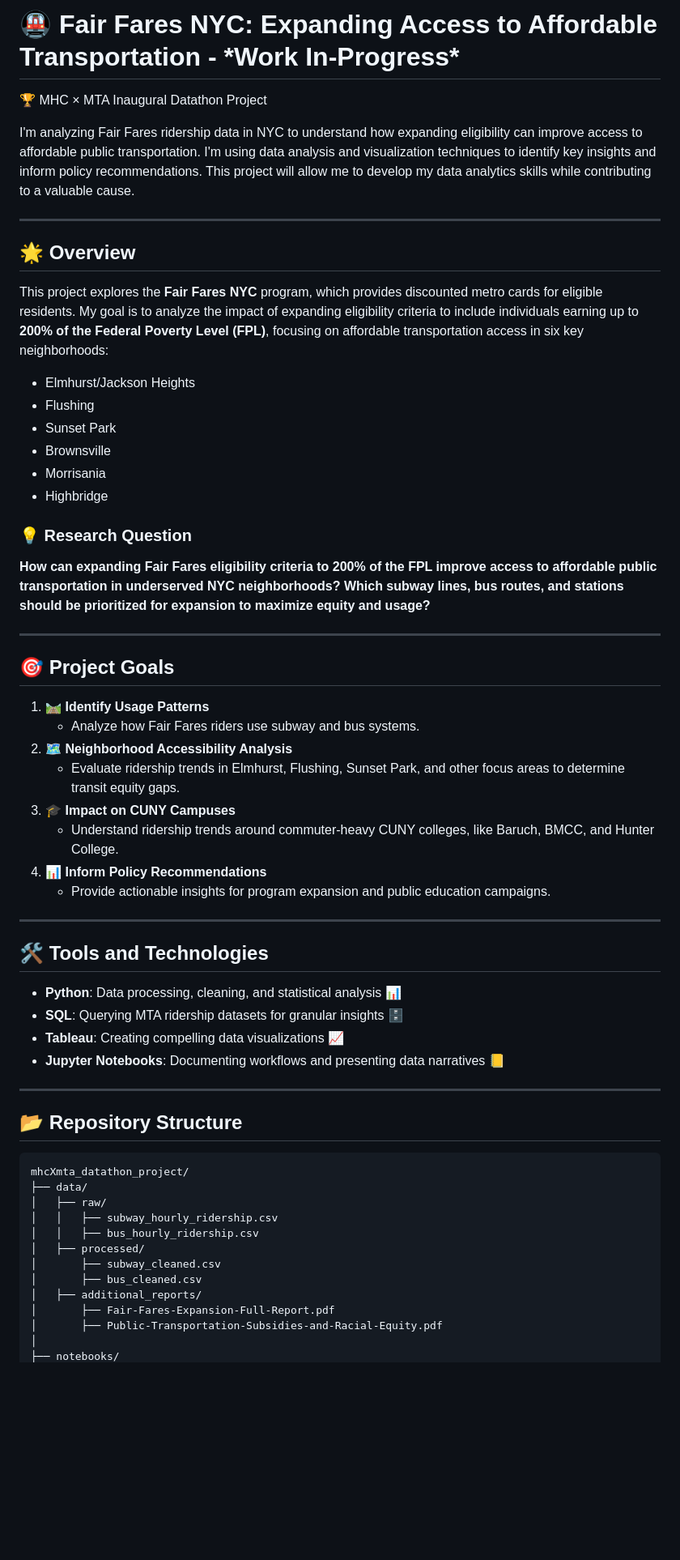
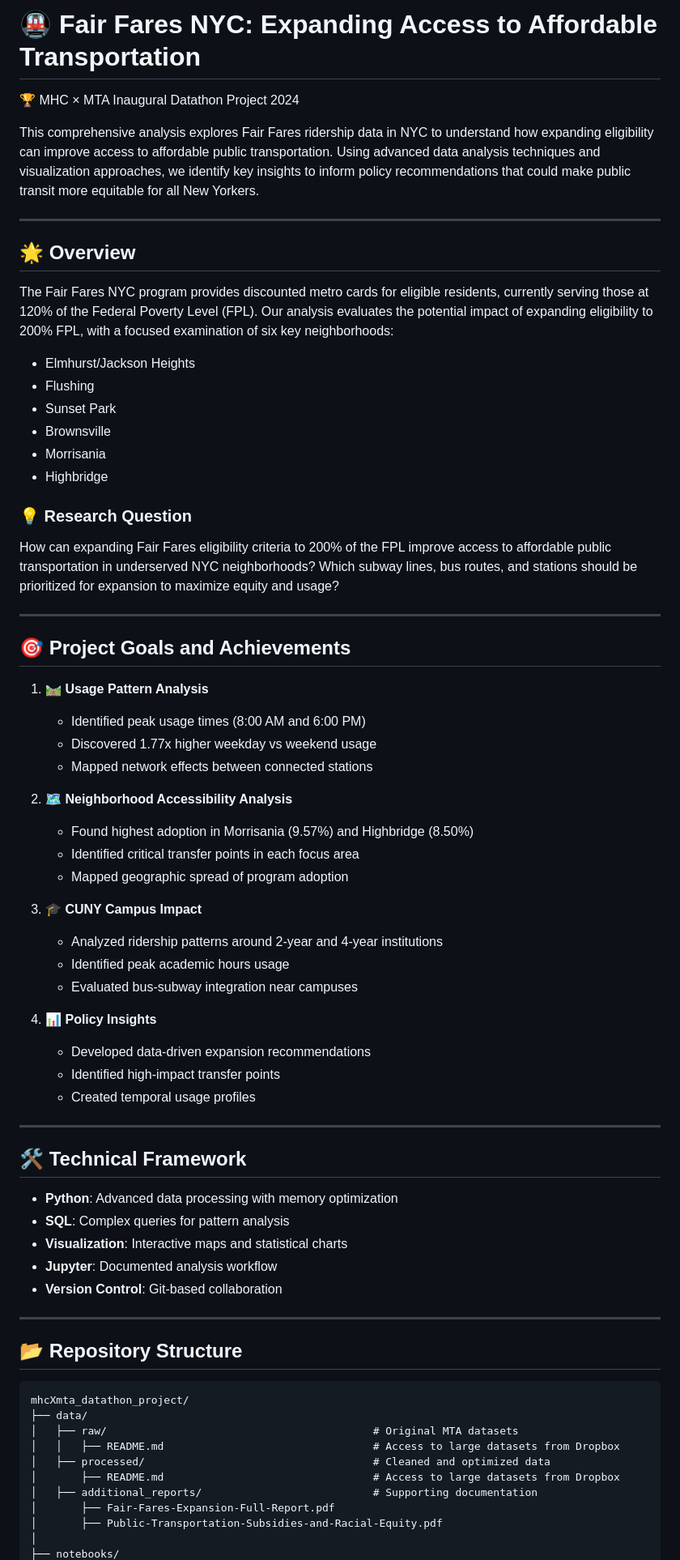
Before and after one commit to BasirS/mhcXmta-datathon_project, a Markdown page: readme.md, the part around the change printed below. Shown: that part at 81% size. Drawn GitHub-style; blank space fills up the shorter version.

````diff
--- a/readme.md
+++ b/readme.md
@@ -1,13 +1,11 @@
-# 🚇 Fair Fares NYC: Expanding Access to Affordable Transportation - \*Work In-Progress\*
+# 🚇 Fair Fares NYC: Expanding Access to Affordable Transportation
+🏆 MHC × MTA Inaugural Datathon Project 2024
 
-🏆 MHC × MTA Inaugural Datathon Project
-
-I'm analyzing Fair Fares ridership data in NYC to understand how expanding eligibility can improve access to affordable public transportation. I'm using data analysis and visualization techniques to identify key insights and inform policy recommendations. This project will allow me to develop my data analytics skills while contributing to a valuable cause.
+This comprehensive analysis explores Fair Fares ridership data in NYC to understand how expanding eligibility can improve access to affordable public transportation. Using advanced data analysis techniques and visualization approaches, we identify key insights to inform policy recommendations that could make public transit more equitable for all New Yorkers.
 
 ---
-
 ## 🌟 Overview
-This project explores the **Fair Fares NYC** program, which provides discounted metro cards for eligible residents. My goal is to analyze the impact of expanding eligibility criteria to include individuals earning up to **200% of the Federal Poverty Level (FPL)**, focusing on affordable transportation access in six key neighborhoods:
+The Fair Fares NYC program provides discounted metro cards for eligible residents, currently serving those at 120% of the Federal Poverty Level (FPL). Our analysis evaluates the potential impact of expanding eligibility to 200% FPL, with a focused examination of six key neighborhoods:
 - Elmhurst/Jackson Heights
 - Flushing
 - Sunset Park
@@ -16,27 +14,37 @@ This project explores the **Fair Fares NYC** program, which provides discounted
 - Highbridge
 
 ### 💡 Research Question
-**How can expanding Fair Fares eligibility criteria to 200% of the FPL improve access to affordable public transportation in underserved NYC neighborhoods? Which subway lines, bus routes, and stations should be prioritized for expansion to maximize equity and usage?**
+How can expanding Fair Fares eligibility criteria to 200% of the FPL improve access to affordable public transportation in underserved NYC neighborhoods? Which subway lines, bus routes, and stations should be prioritized for expansion to maximize equity and usage?
 
 ---
+## 🎯 Project Goals and Achievements
+1. 🛤️ **Usage Pattern Analysis**
+   - Identified peak usage times (8:00 AM and 6:00 PM)
+   - Discovered 1.77x higher weekday vs weekend usage
+   - Mapped network effects between connected stations
 
-## 🎯 Project Goals
-1. 🛤️ **Identify Usage Patterns**
-   - Analyze how Fair Fares riders use subway and bus systems.
 2. 🗺️ **Neighborhood Accessibility Analysis**
-   - Evaluate ridership trends in Elmhurst, Flushing, Sunset Park, and other focus areas to determine transit equity gaps.
-3. 🎓 **Impact on CUNY Campuses**
-   - Understand ridership trends around commuter-heavy CUNY colleges, like Baruch, BMCC, and Hunter College.
-4. 📊 **Inform Policy Recommendations**
-   - Provide actionable insights for program expansion and public education campaigns.
+   - Found highest adoption in Morrisania (9.57%) and Highbridge (8.50%)
+   - Identified critical transfer points in each focus area
+   - Mapped geographic spread of program adoption
+
+3. 🎓 **CUNY Campus Impact**
+   - Analyzed ridership patterns around 2-year and 4-year institutions
+   - Identified peak academic hours usage
+   - Evaluated bus-subway integration near campuses
+
+4. 📊 **Policy Insights**
+   - Developed data-driven expansion recommendations
+   - Identified high-impact transfer points
+   - Created temporal usage profiles
 
 ---
-
-## 🛠️ Tools and Technologies
-- **Python**: Data processing, cleaning, and statistical analysis 📊
-- **SQL**: Querying MTA ridership datasets for granular insights 🗄️
-- **Tableau**: Creating compelling data visualizations 📈
-- **Jupyter Notebooks**: Documenting workflows and presenting data narratives 📒
+## 🛠️ Technical Framework
+- **Python**: Advanced data processing with memory optimization
+- **SQL**: Complex queries for pattern analysis
+- **Visualization**: Interactive maps and statistical charts
+- **Jupyter**: Documented analysis workflow
+- **Version Control**: Git-based collaboration
 
 ---
 
@@ -45,13 +53,11 @@ This project explores the **Fair Fares NYC** program, which provides discounted
 ```
 mhcXmta_datathon_project/
 ├── data/
-│   ├── raw/
-│   │   ├── subway_hourly_ridership.csv
-│   │   ├── bus_hourly_ridership.csv
-│   ├── processed/
-│       ├── subway_cleaned.csv
-│       ├── bus_cleaned.csv
-│   ├── additional_reports/
+│   ├── raw/                                          # Original MTA datasets
+│   │   ├── README.md                                 # Access to large datasets from Dropbox
+│   ├── processed/                                    # Cleaned and optimized data
+│       ├── README.md                                 # Access to large datasets from Dropbox
+│   ├── additional_reports/                           # Supporting documentation
 │       ├── Fair-Fares-Expansion-Full-Report.pdf
 │       ├── Public-Transportation-Subsidies-and-Racial-Equity.pdf
 │
````
Also changed, not shown: other parts of readme.md (+77 -46 lines).
